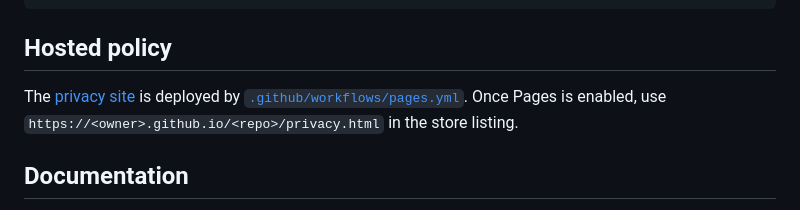
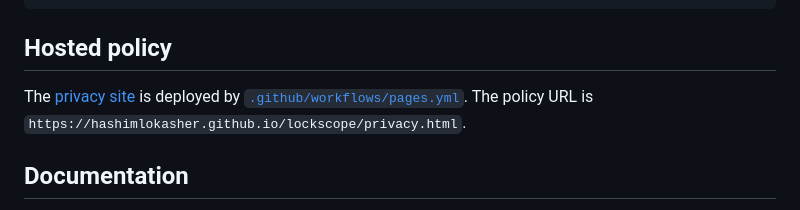
Before and after one commit to Hashimlokasher/lockscope, a Markdown page: README.md, the part around the change. GitHub-like rendering.

Commit message:
docs: use live Pages URLs

```diff
--- a/README.md
+++ b/README.md
@@ -114,8 +114,8 @@ scripts/             Packaging script
 ## Hosted policy
 
 The [privacy site](https://hashimlokasher.github.io/lockscope/) is deployed by
-[`.github/workflows/pages.yml`](.github/workflows/pages.yml). Once Pages is
-enabled, use `https://<owner>.github.io/<repo>/privacy.html` in the store listing.
+[`.github/workflows/pages.yml`](.github/workflows/pages.yml). The policy URL is
+`https://hashimlokasher.github.io/lockscope/privacy.html`.
 
 ## Documentation
 
```
